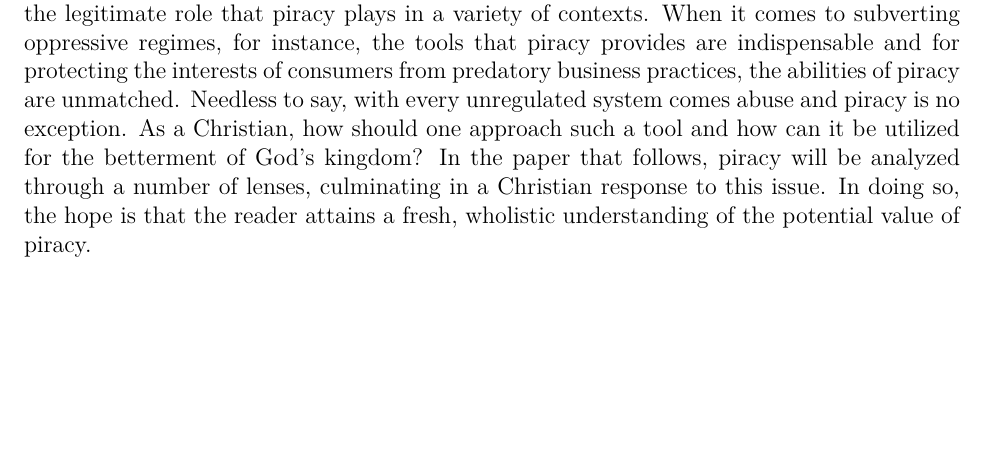
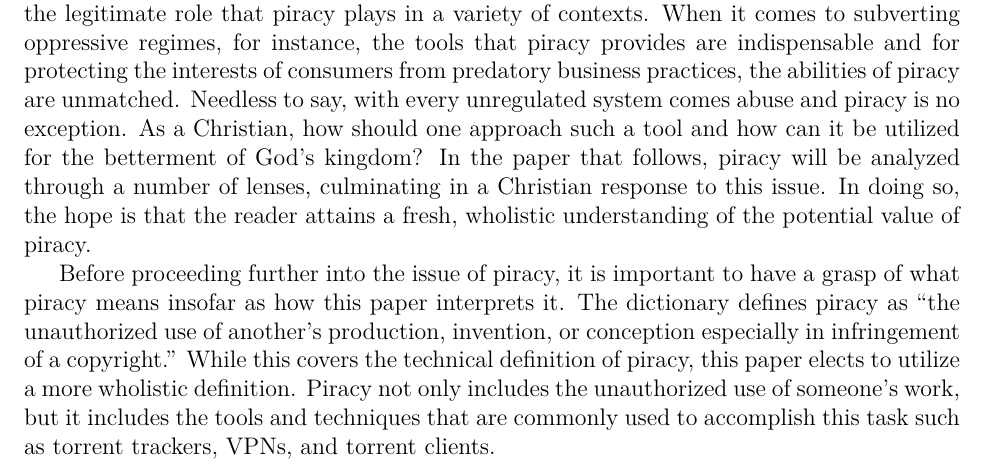
Before and after one commit to pedro-avalos/csci-494, a LaTeX document (paper.tex): part of page 1 of 6, cut so that both start at the same text, the shorter picture padded with empty space. Compiled offline with pdfLaTeX.

Commit message:
add our definition of piracy to the intro section

```diff
--- a/paper.tex
+++ b/paper.tex
@@ -60,6 +60,14 @@ fresh, wholistic understanding of the potential value of piracy.
 % explain the definition of piracy that we're using for this paper:
 % it's not just the act of downloading copyrighted content but it includes the tools that
 % are used to accomplish this task.
+
+Before proceeding further into the issue of piracy, it is important to have a grasp of
+what piracy means insofar as how this paper interprets it. The dictionary defines piracy
+as ``the unauthorized use of another's production, invention, or conception especially in
+infringement of a copyright.'' While this covers the technical definition of piracy, this
+paper elects to utilize a more wholistic definition. Piracy not only includes the
+unauthorized use of someone's work, but it includes the tools and techniques that are
+commonly used to accomplish this task such as torrent trackers, VPNs, and torrent clients.
 
 \subsubsection{Intellectual Property}
 
```
Also changed, not shown: paper.pdf.
